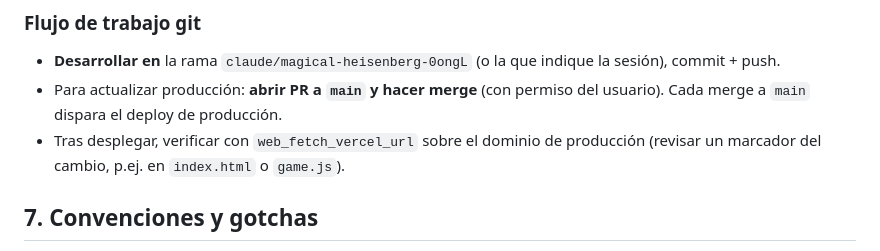
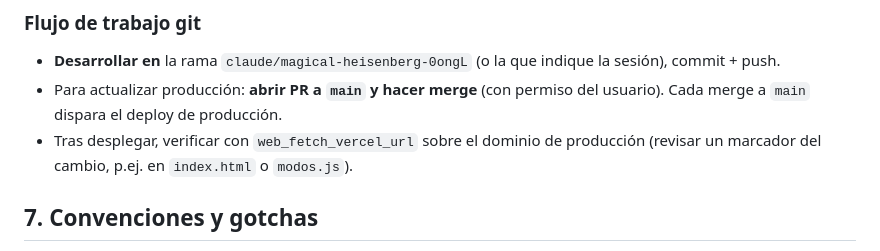
Before and after one commit to Arkus0/android, a Markdown page: CLAUDE.md, the part around the change. GitHub-like rendering.

```diff
--- a/CLAUDE.md
+++ b/CLAUDE.md
@@ -176,7 +176,7 @@ seleccionan por `data-modo`).
 - Para actualizar producción: **abrir PR a `main` y hacer merge** (con permiso
   del usuario). Cada merge a `main` dispara el deploy de producción.
 - Tras desplegar, verificar con `web_fetch_vercel_url` sobre el dominio de
-  producción (revisar un marcador del cambio, p.ej. en `index.html` o `game.js`).
+  producción (revisar un marcador del cambio, p.ej. en `index.html` o `modos.js`).
 
 ## 7. Convenciones y gotchas
 
```
Also changed, not shown: README.md (+3 -2 lines).
